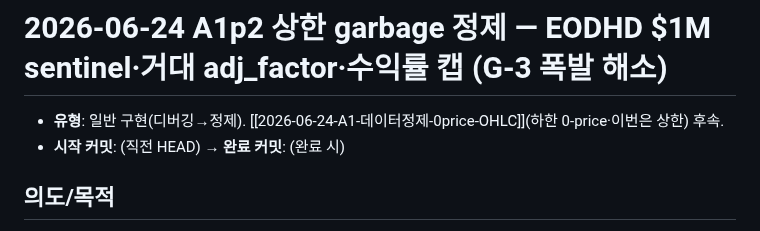
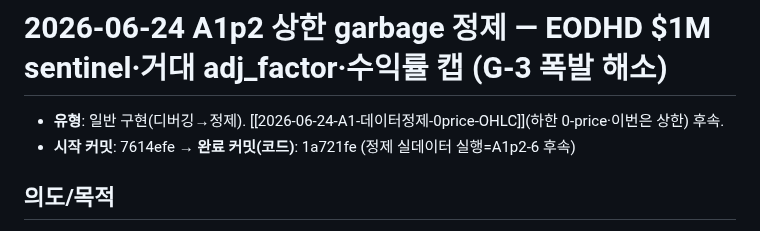
Before and after one commit to LJY981008/AgentGrid, a Markdown page: docs/work-history/2026-06-24-A1p2-상한garbage-정제.md, the part around the change. Drawn GitHub-style.

Commit message:
docs: A1p2 work-history 완료 커밋 SHA(1a721fe) 동기

```diff
--- a/docs/work-history/2026-06-24-A1p2-상한garbage-정제.md
+++ b/docs/work-history/2026-06-24-A1p2-상한garbage-정제.md
@@ -1,7 +1,7 @@
 # 2026-06-24 A1p2 상한 garbage 정제 — EODHD $1M sentinel·거대 adj_factor·수익률 캡 (G-3 폭발 해소)
 
 - **유형**: 일반 구현(디버깅→정제). [[2026-06-24-A1-데이터정제-0price-OHLC]](하한 0-price·이번은 상한) 후속.
-- **시작 커밋**: (직전 HEAD) → **완료 커밋**: (완료 시)
+- **시작 커밋**: 7614efe → **완료 커밋(코드)**: 1a721fe (정제 실데이터 실행=A1p2-6 후속)
 
 ## 의도/목적
 
```
